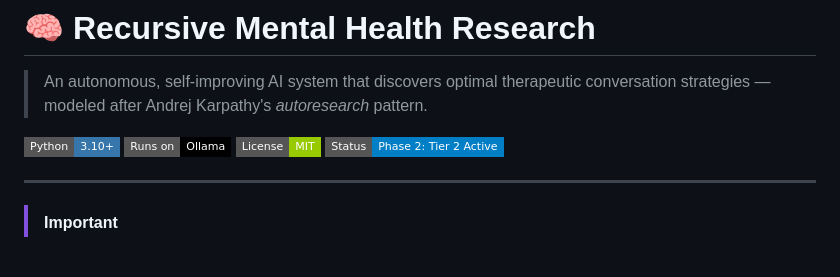
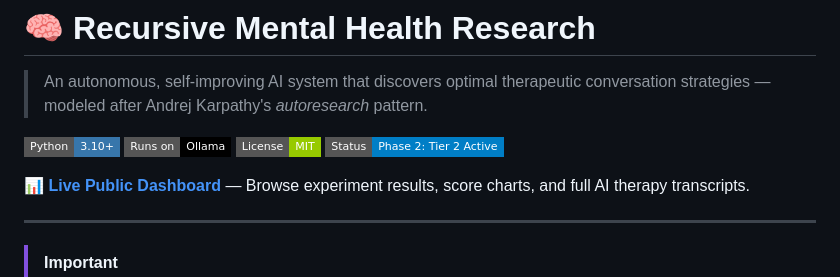
Before and after one commit to verycosmicstuff/recursive-mental-health-research, a Markdown page: README.md, the part around the change. Rendered like a GitHub page; badges without logos; blank space fills up the shorter version.

Commit message:
docs: Add live public dashboard link to README

```diff
--- a/README.md
+++ b/README.md
@@ -6,6 +6,8 @@
 ![Ollama](https://img.shields.io/badge/Runs%20on-Ollama-black?style=flat-square)
 ![License](https://img.shields.io/badge/License-MIT-green?style=flat-square)
 ![Status](https://img.shields.io/badge/Status-Phase%202%3A%20Tier%202%20Active-blue?style=flat-square)
+
+**[📊 Live Public Dashboard](https://verycosmicstuff.github.io/recursive-mental-health-research/)** — Browse experiment results, score charts, and full AI therapy transcripts.
 
 ---
 
```
